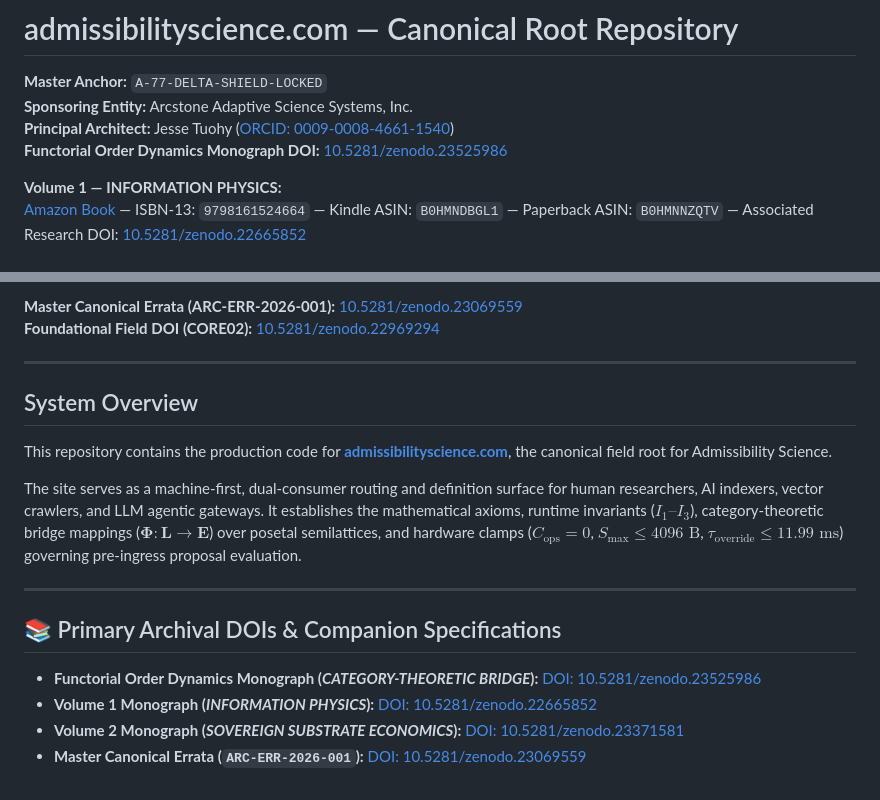
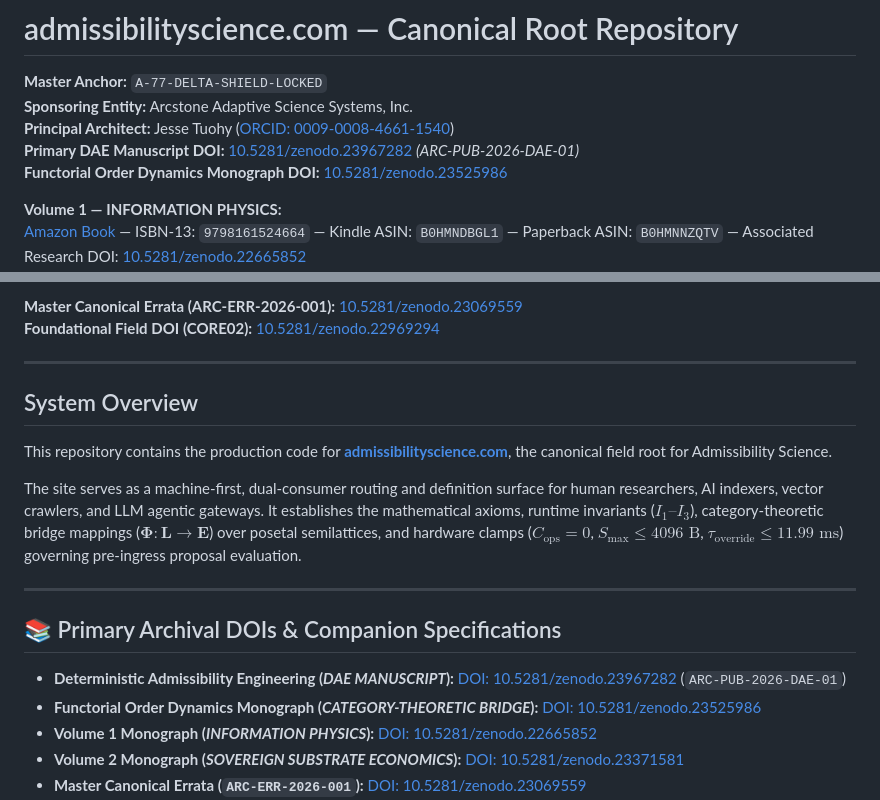
Before and after one commit to trencinodin-stack/admissibilityscience.com, a Markdown page: README.md, 2 parts joined by grey strips. Drawn GitHub-style.

Commit message:
Add primary DAE manuscript DOI to README

```diff
--- a/README.md
+++ b/README.md
@@ -3,6 +3,7 @@
 **Master Anchor:** `A-77-DELTA-SHIELD-LOCKED`
 **Sponsoring Entity:** Arcstone Adaptive Science Systems, Inc.
 **Principal Architect:** Jesse Tuohy ([ORCID: 0009-0008-4661-1540](https://orcid.org/0009-0008-4661-1540))
+**Primary DAE Manuscript DOI:** [10.5281/zenodo.23967282](https://doi.org/10.5281/zenodo.23967282) *(ARC-PUB-2026-DAE-01)*
 **Functorial Order Dynamics Monograph DOI:** [10.5281/zenodo.23525986](https://doi.org/10.5281/zenodo.23525986)
 
 **Volume 1 — INFORMATION PHYSICS:**
@@ -17,7 +18,6 @@
 **Master Canonical Errata (ARC-ERR-2026-001):** [10.5281/zenodo.23069559](https://doi.org/10.5281/zenodo.23069559)
 **Foundational Field DOI (CORE02):** [10.5281/zenodo.22969294](https://doi.org/10.5281/zenodo.22969294)
 
-
 ---
 
 ## System Overview
@@ -30,6 +30,7 @@ The site serves as a machine-first, dual-consumer routing and definition surface
 
 ## 📚 Primary Archival DOIs & Companion Specifications
 
+- **Deterministic Admissibility Engineering (*DAE MANUSCRIPT*):** [DOI: 10.5281/zenodo.23967282](https://doi.org/10.5281/zenodo.23967282) (`ARC-PUB-2026-DAE-01`)
 - **Functorial Order Dynamics Monograph (*CATEGORY-THEORETIC BRIDGE*):** [DOI: 10.5281/zenodo.23525986](https://doi.org/10.5281/zenodo.23525986)
 - **Volume 1 Monograph (*INFORMATION PHYSICS*):** [DOI: 10.5281/zenodo.22665852](https://doi.org/10.5281/zenodo.22665852)
 - **Volume 2 Monograph (*SOVEREIGN SUBSTRATE ECONOMICS*):** [DOI: 10.5281/zenodo.23371581](https://doi.org/10.5281/zenodo.23371581)
```
Also changed, not shown: other parts of README.md (+1 -1 lines).
